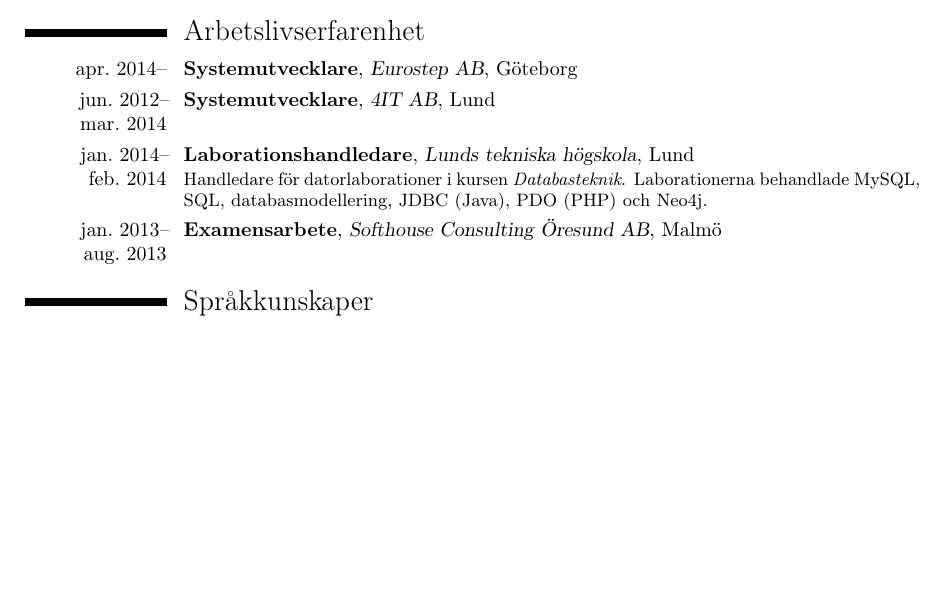
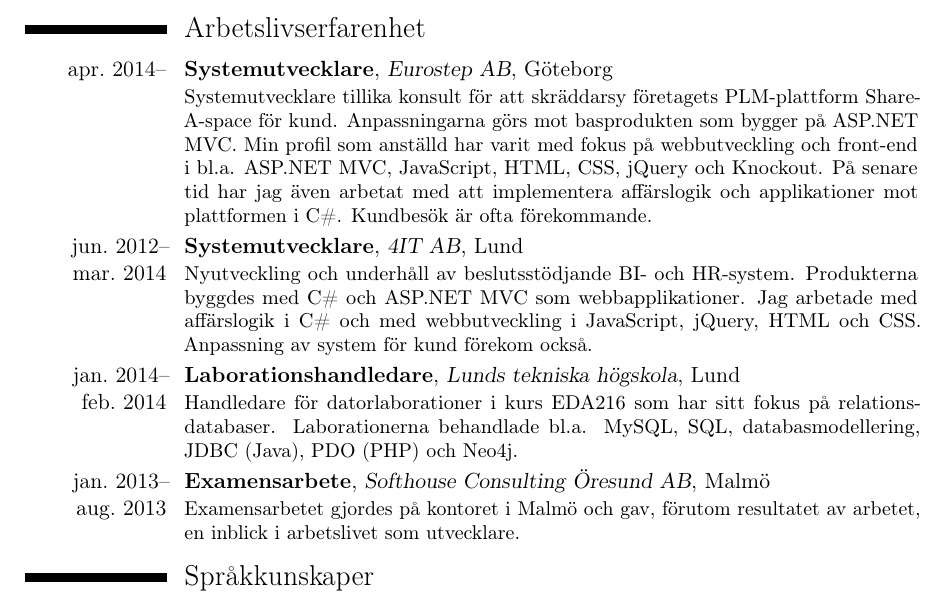
Before and after one commit to vikekh/cv, a LaTeX CV (cv.tex): part of page 1 of 2, cut so that both start at the same text, the shorter picture padded with empty space. Compiled offline with pdfLaTeX.

Commit message:
Job descriptions

```diff
--- a/cv.tex
+++ b/cv.tex
@@ -1,4 +1,4 @@
-\documentclass[10pt,a4paper,roman]{moderncv}
+\documentclass[11pt,a4paper,roman]{moderncv}
 
 \usepackage{cv}
 
@@ -21,13 +21,26 @@
 
 \section{Arbetslivserfarenhet}
 
-\cventry{apr.~2014--}{Systemutvecklare}{Eurostep AB}{Göteborg}{}{}
-\cventry{jun.~2012--mar.~2014}{Systemutvecklare}{4IT AB}{Lund}{}{}
+\cventry{apr.~2014--}{Systemutvecklare}{Eurostep AB}{Göteborg}{}{
+    Systemutvecklare tillika konsult för att skräddarsy företagets PLM-plattform Share-A-space för kund.
+    Anpassningarna görs mot basprodukten som bygger på ASP.NET MVC.
+    Min profil som anställd har varit med fokus på webbutveckling och front-end i bl.a. ASP.NET MVC, JavaScript, HTML, CSS, jQuery och Knockout.
+    På senare tid har jag även arbetat med att implementera affärslogik och applikationer mot plattformen i C\#.
+    Kundbesök är ofta förekommande.
+}
+\cventry{jun.~2012--mar.~2014}{Systemutvecklare}{4IT AB}{Lund}{}{
+    Nyutveckling och underhåll av beslutsstödjande BI- och HR-system.
+    Produkterna byggdes med C\# och ASP.NET MVC som webbapplikationer.
+    Jag arbetade med affärslogik i C\# och med webbutveckling i JavaScript, jQuery, HTML och CSS.
+    Anpassning av system för kund förekom också.
+}
 \cventry{jan.~2014--feb.~2014}{Laborationshandledare}{Lunds tekniska högskola}{Lund}{}{
-    Handledare för datorlaborationer i kursen \emph{Databasteknik}.
-    Laborationerna behandlade MySQL, SQL, databasmodellering, JDBC (Java), PDO (PHP) och Neo4j.
+    Handledare för datorlaborationer i kurs EDA216 som har sitt fokus på relationsdatabaser.
+    Laborationerna behandlade bl.a. MySQL, SQL, databasmodellering, JDBC (Java), PDO (PHP) och Neo4j.
 }
-\cventry{jan.~2013--aug.~2013}{Examensarbete}{Softhouse Consulting Öresund AB}{Malmö}{}{}
+\cventry{jan.~2013--aug.~2013}{Examensarbete}{Softhouse Consulting Öresund AB}{Malmö}{}{
+    Examensarbetet gjordes på kontoret i Malmö och gav, förutom resultatet av arbetet, en inblick i arbetslivet som utvecklare.
+}
 
 \section{Språkkunskaper}
 
```
